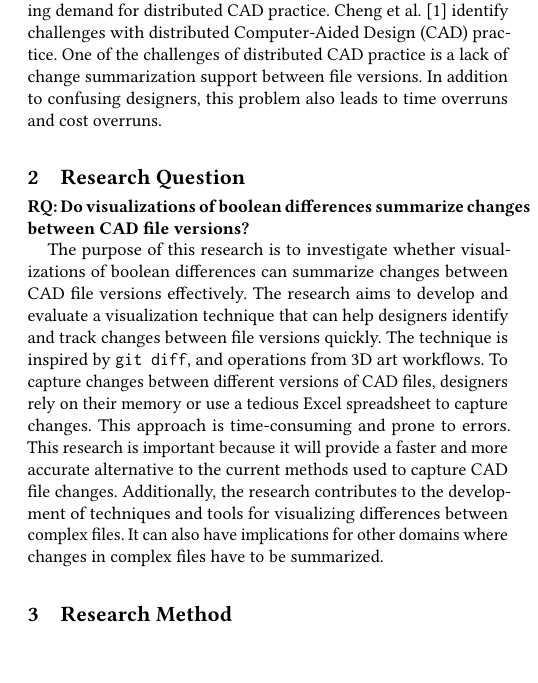
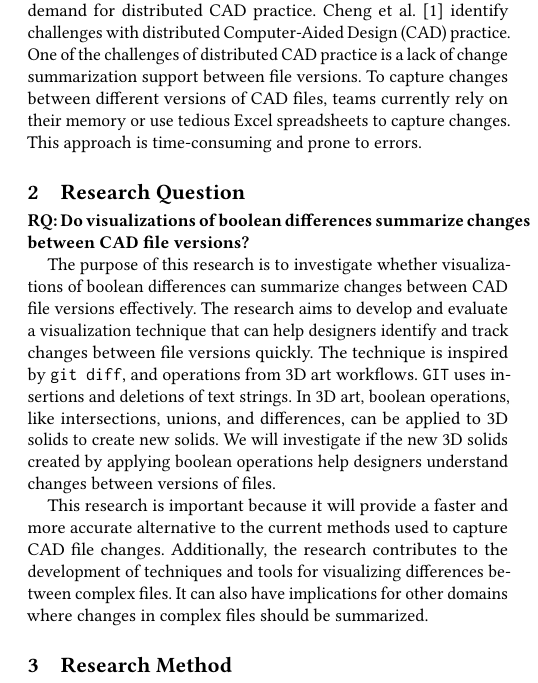
Before and after one commit to navh/ece1785, a LaTeX paper (project/initial-project-description/initial.tex): part of one column of page 1 of 2, cut so that both start at the same text, the shorter picture padded with empty space. Compiled offline with pdfLaTeX.

Commit message:
add boolean diff explain

```diff
--- a/project/initial-project-description/initial.tex
+++ b/project/initial-project-description/initial.tex
@@ -47,13 +47,14 @@
 
 \section{Background}
 
-Computer-aided design (CAD) is an essential component of modern engineering and manufacturing, helping to design and develop complex products such as cars and buildings. There is an increasing demand for distributed CAD practice. \citet{cheng2023age} identify challenges with distributed Computer-Aided Design (CAD) practice. One of the challenges of distributed CAD practice is a lack of change summarization support between file versions. In addition to confusing designers, this problem also leads to time overruns and cost overruns.
-
+Computer-aided design (CAD) is an essential component of modern engineering and manufacturing, helping to design and develop complex products such as cars and buildings. There is an increasing demand for distributed CAD practice. \citet{cheng2023age} identify challenges with distributed Computer-Aided Design (CAD) practice. One of the challenges of distributed CAD practice is a lack of change summarization support between file versions. To capture changes between different versions of CAD files, teams currently rely on their memory or use tedious Excel spreadsheets to capture changes. This approach is time-consuming and prone to errors.
 \section{Research Question}
 
 \textbf{RQ: Do visualizations of boolean differences summarize changes between CAD file versions?}
 
-The purpose of this research is to investigate whether visualizations of boolean differences can summarize changes between CAD file versions effectively. The research aims to develop and evaluate a visualization technique that can help designers identify and track changes between file versions quickly. The technique is inspired by \texttt{git diff}, and operations from 3D art workflows. To capture changes between different versions of CAD files, designers rely on their memory or use a tedious Excel spreadsheet to capture changes. This approach is time-consuming and prone to errors. This research is important because it will provide a faster and more accurate alternative to the current methods used to capture CAD file changes. Additionally, the research contributes to the development of techniques and tools for visualizing differences between complex files. It can also have implications for other domains where changes in complex files have to be summarized.
+The purpose of this research is to investigate whether visualizations of boolean differences can summarize changes between CAD file versions effectively. The research aims to develop and evaluate a visualization technique that can help designers identify and track changes between file versions quickly. The technique is inspired by \texttt{git diff}, and operations from 3D art workflows. \texttt{GIT} uses insertions and deletions of text strings. In 3D art, boolean operations, like intersections, unions, and differences, can be applied to 3D solids to create new solids. We will investigate if the new 3D solids created by applying boolean operations help designers understand changes between versions of files.
+
+This research is important because it will provide a faster and more accurate alternative to the current methods used to capture CAD file changes. Additionally, the research contributes to the development of techniques and tools for visualizing differences between complex files. It can also have implications for other domains where changes in complex files should be summarized.
 
 \section{Research Method}
 
```
